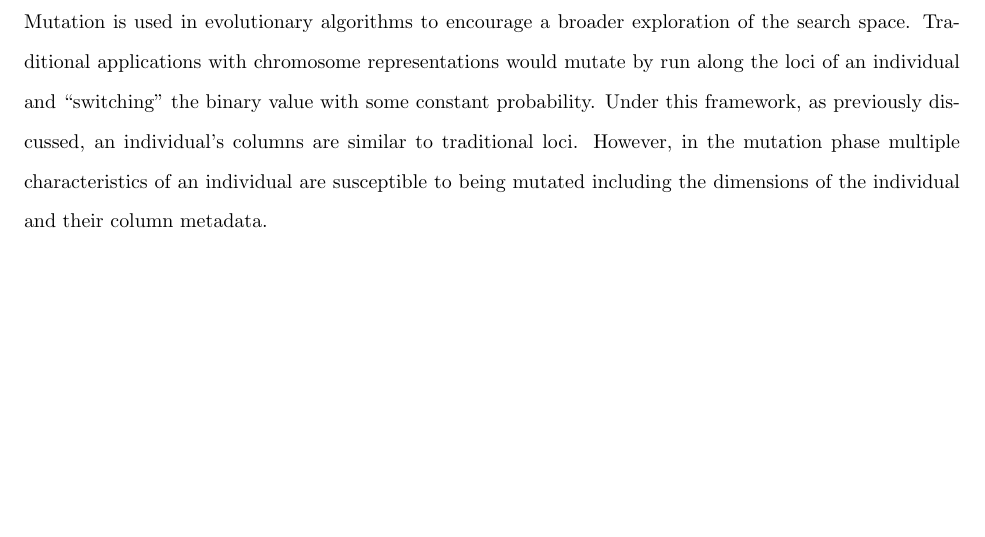
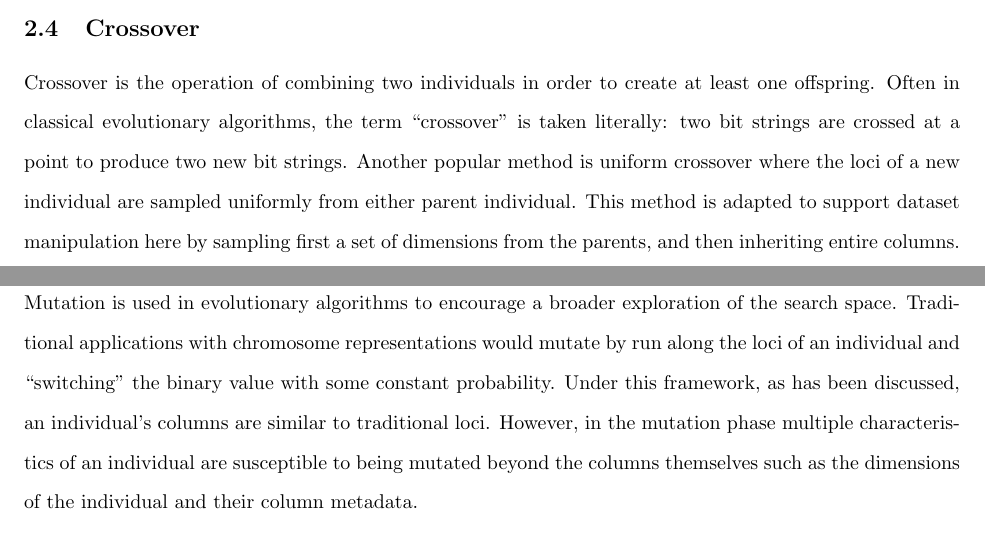
Before and after one commit to daffidwilde/edo-paper, a LaTeX paper (main.tex, which reads sections/algorithm.tex): part of page 10 of 14 before the commit and two parts of pages 8 and 10 of 14 after it, the two joined at a grey line, cut at the place of the change, the shorter picture padded with empty space. Compiled offline with pdfLaTeX.

Commit message:
Write draft crossover section. No more discussion?

```diff
--- a/sections/algorithm.tex
+++ b/sections/algorithm.tex
@@ -142,6 +142,15 @@ sparingly so as not to dominate the selection process with unwanted randomness.
 
 \subsection{Crossover}
 
+Crossover is the operation of combining two individuals in order to create at
+least one offspring. Often in classical evolutionary algorithms, the term
+``crossover'' is taken literally: two bit strings are crossed at a point
+to produce two new bit strings. Another popular method is uniform crossover
+where the loci of a new individual are sampled uniformly from either parent
+individual. This method is adapted to support dataset manipulation here by
+sampling first a set of dimensions from the parents, and then inheriting entire
+columns.
+
 \inputtikz{crossover}{The crossover process.}
 
 \input{tex/algorithms/crossover.tex}
@@ -151,11 +160,11 @@ sparingly so as not to dominate the selection process with unwanted randomness.
 Mutation is used in evolutionary algorithms to encourage a broader exploration
 of the search space. Traditional applications with chromosome representations
 would mutate by run along the loci of an individual and ``switching'' the binary
-value with some constant probability. Under this framework, as previously
+value with some constant probability. Under this framework, as has been
 discussed, an individual's columns are similar to traditional loci. However, in
 the mutation phase multiple characteristics of an individual are susceptible to
-being mutated including the dimensions of the individual and their column
-metadata.
+being mutated beyond the columns themselves such as the dimensions of the
+individual and their column metadata.
 
 \inputtikz{mutation}{The mutation process.}
 
```
Also changed, not shown: main.pdf.
